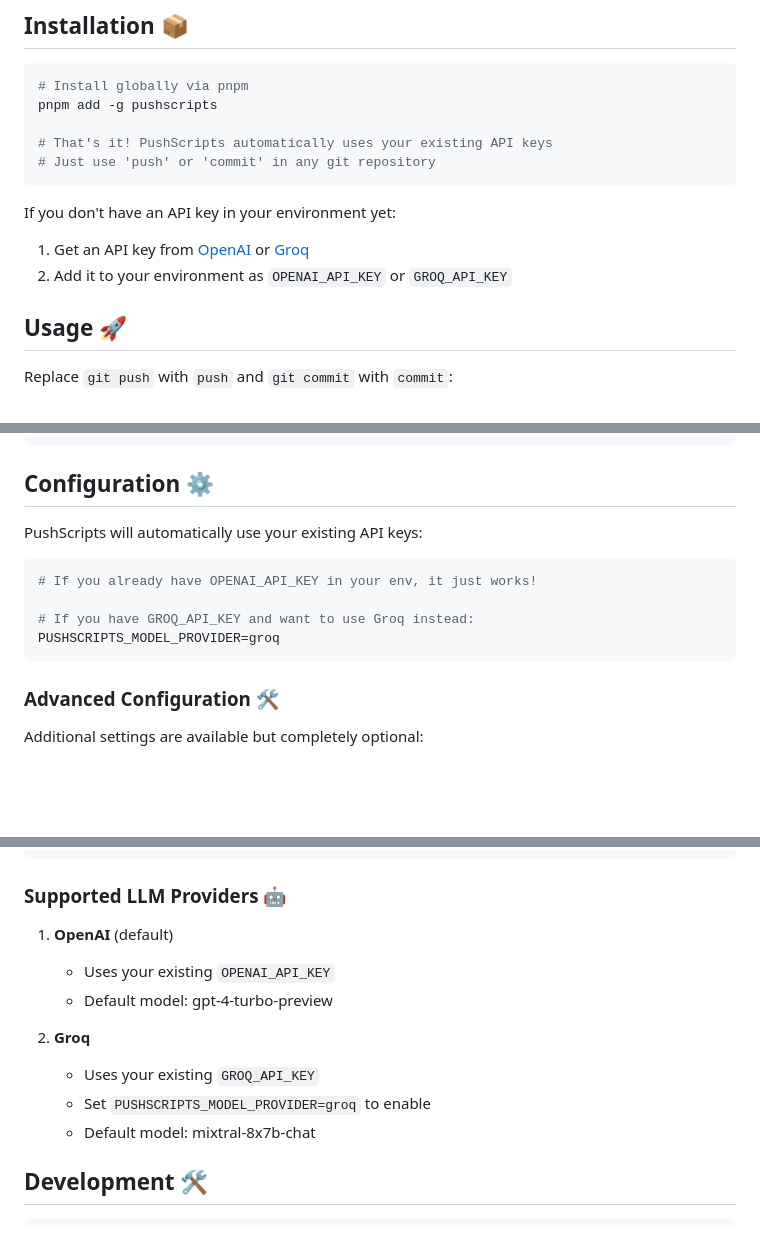
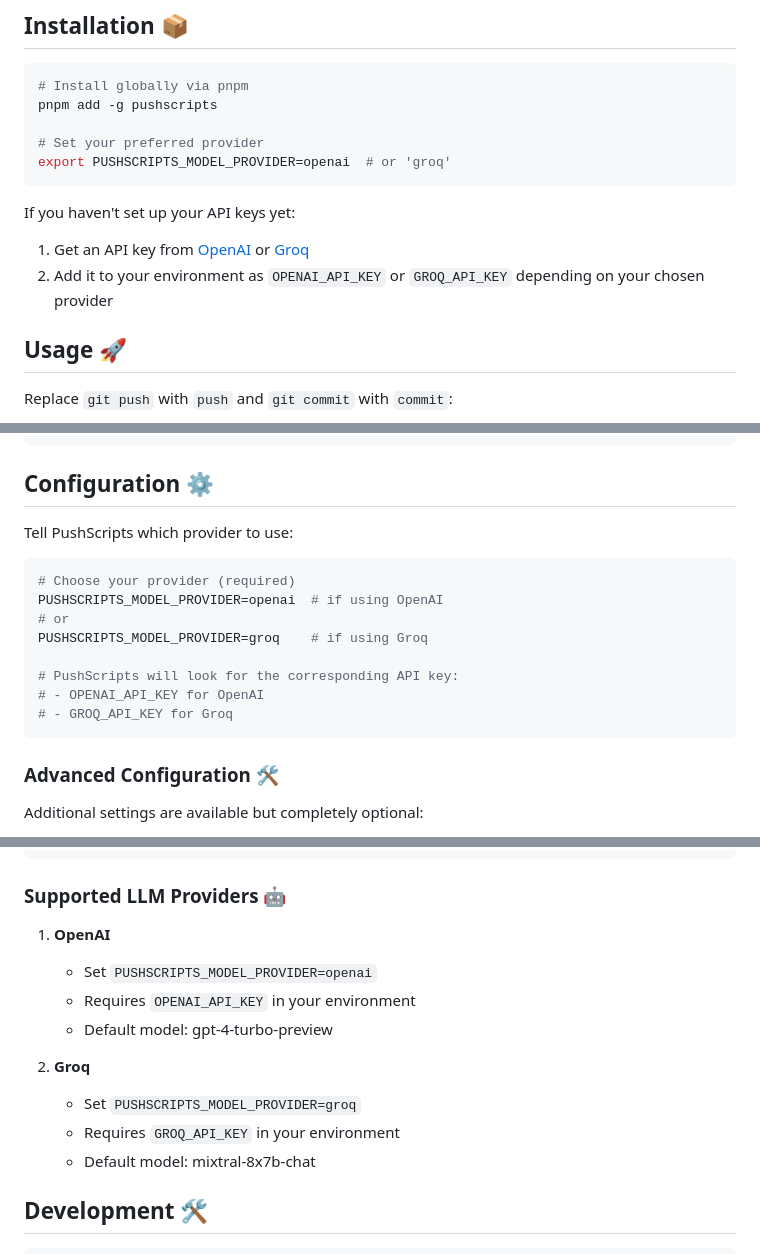
Before and after one commit to caterpillarC15/pushscripts, a Markdown page: README.md, 3 parts joined by grey strips. GitHub-like rendering; blank space fills up the shorter version.

Commit message:
docs: update README.md with new installation instructions

````diff
--- a/README.md
+++ b/README.md
@@ -19,13 +19,13 @@ PushScripts supercharges your git workflow with AI. Stop writing commit messages
 # Install globally via pnpm
 pnpm add -g pushscripts
 
-# That's it! PushScripts automatically uses your existing API keys
-# Just use 'push' or 'commit' in any git repository
+# Set your preferred provider
+export PUSHSCRIPTS_MODEL_PROVIDER=openai  # or 'groq'
 ```
 
-If you don't have an API key in your environment yet:
+If you haven't set up your API keys yet:
 1. Get an API key from [OpenAI](https://platform.openai.com) or [Groq](https://console.groq.com)
-2. Add it to your environment as `OPENAI_API_KEY` or `GROQ_API_KEY`
+2. Add it to your environment as `OPENAI_API_KEY` or `GROQ_API_KEY` depending on your chosen provider
 
 ## Usage 🚀
 
@@ -71,13 +71,17 @@ push
 
 ## Configuration ⚙️
 
-PushScripts will automatically use your existing API keys:
+Tell PushScripts which provider to use:
 
 ```bash
-# If you already have OPENAI_API_KEY in your env, it just works!
+# Choose your provider (required)
+PUSHSCRIPTS_MODEL_PROVIDER=openai  # if using OpenAI
+# or
+PUSHSCRIPTS_MODEL_PROVIDER=groq    # if using Groq
 
-# If you have GROQ_API_KEY and want to use Groq instead:
-PUSHSCRIPTS_MODEL_PROVIDER=groq
+# PushScripts will look for the corresponding API key:
+# - OPENAI_API_KEY for OpenAI
+# - GROQ_API_KEY for Groq
 ```
 
 ### Advanced Configuration 🛠️
@@ -99,13 +103,14 @@ DEBUG=pushscripts:*
 
 ### Supported LLM Providers 🤖
 
-1. **OpenAI** (default)
-   - Uses your existing `OPENAI_API_KEY`
+1. **OpenAI**
+   - Set `PUSHSCRIPTS_MODEL_PROVIDER=openai`
+   - Requires `OPENAI_API_KEY` in your environment
    - Default model: gpt-4-turbo-preview
 
 2. **Groq**
-   - Uses your existing `GROQ_API_KEY`
-   - Set `PUSHSCRIPTS_MODEL_PROVIDER=groq` to enable
+   - Set `PUSHSCRIPTS_MODEL_PROVIDER=groq`
+   - Requires `GROQ_API_KEY` in your environment
    - Default model: mixtral-8x7b-chat
 
 ## Development 🛠️
````
